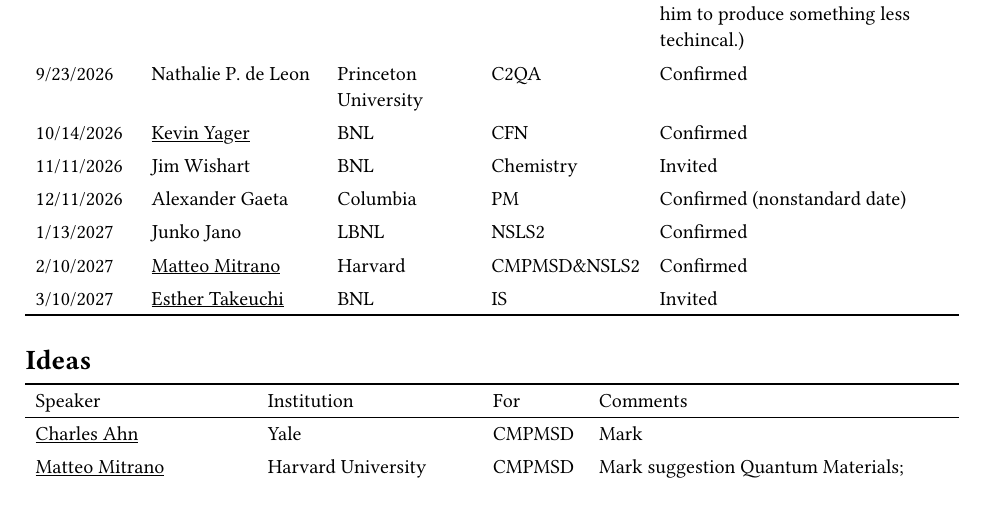
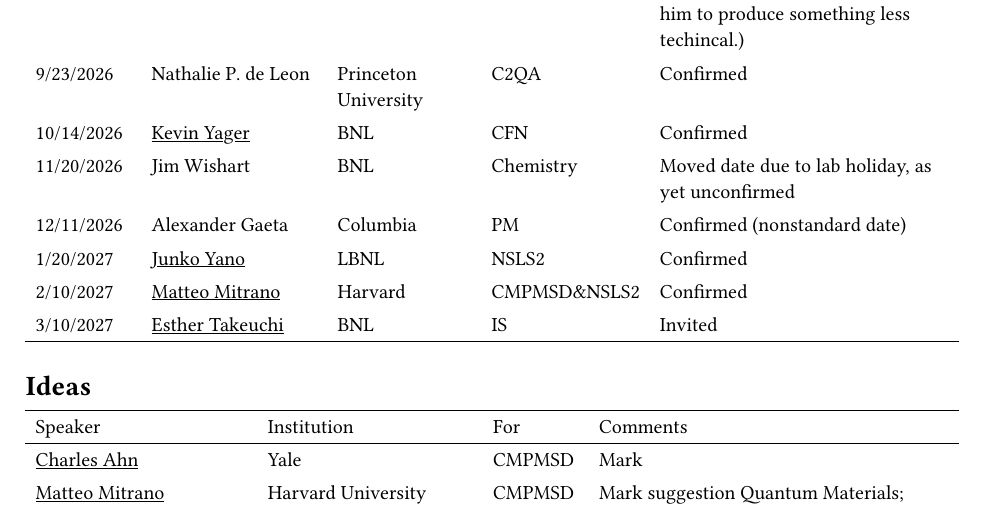
Before and after one commit to EPSD-colloquium/agenda, a Typst document (overall_plan.typ): part of page 1 of 4, cut so that both start at the same text. The pictures show the PDF file overall_plan.pdf that the author committed with the source.

Commit message:
Change Junko

```diff
--- a/overall_plan.typ
+++ b/overall_plan.typ
@@ -35,11 +35,11 @@
 
 [10/14/2026], [Kevin Yager], [BNL], [CFN], [Confirmed],
 
-[11/11/2026], [Jim Wishart], [BNL], [Chemistry], [Invited],
+[11/20/2026], [Jim Wishart], [BNL], [Chemistry], [Moved date due to lab holiday, as yet unconfirmed],
 
 [12/11/2026], [Alexander Gaeta], [Columbia], [PM], [Confirmed (nonstandard date)],
 
-[1/20/2027], [Junko Jano], [LBNL], [NSLS2], [Confirmed],
+[1/20/2027], [Junko Yano], [LBNL], [NSLS2], [Confirmed],
 
 [2/10/2027], [Matteo Mitrano], [Harvard], [CMPMSD&NSLS2], [Confirmed],
 
```
Also changed, not shown: Allison_agenda.pdf, Hatzell_agenda.pdf, Hone_agenda.pdf, overall_plan.pdf.
